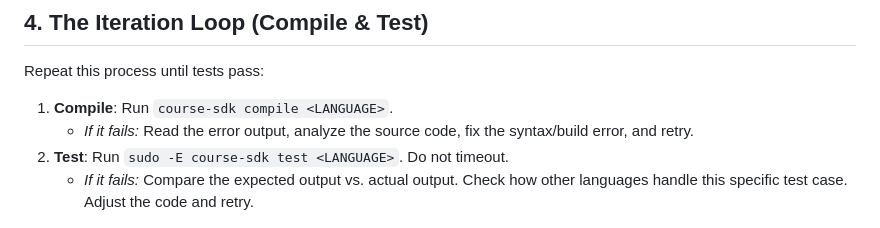
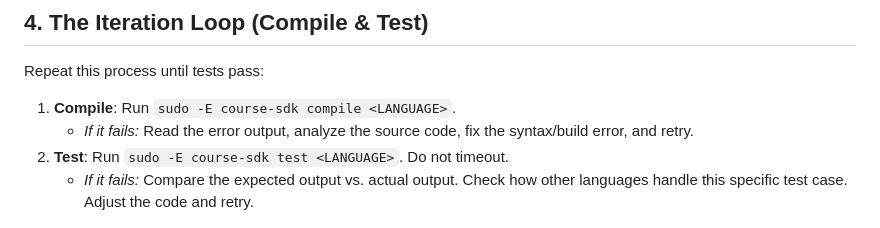
Before and after one commit to codecrafters-io/course-sdk, a Markdown page: skills/adding-language-support/SKILL.md, the part around the change. Rendered like a GitHub page.

Commit message:
Update SKILL.md to require sudo for compile command

```diff
--- a/skills/adding-language-support/SKILL.md
+++ b/skills/adding-language-support/SKILL.md
@@ -34,7 +34,7 @@ You must ensure the new language follows the exact implementation patterns of ex
 ## 4. The Iteration Loop (Compile & Test)
 Repeat this process until tests pass:
 
-1. **Compile**: Run `course-sdk compile <LANGUAGE>`.
+1. **Compile**: Run `sudo -E course-sdk compile <LANGUAGE>`.
    - *If it fails:* Read the error output, analyze the source code, fix the syntax/build error, and retry.
 2. **Test**: Run `sudo -E course-sdk test <LANGUAGE>`. Do not timeout.
    - *If it fails:* Compare the expected output vs. actual output. Check how other languages handle this specific test case. Adjust the code and retry.
```
